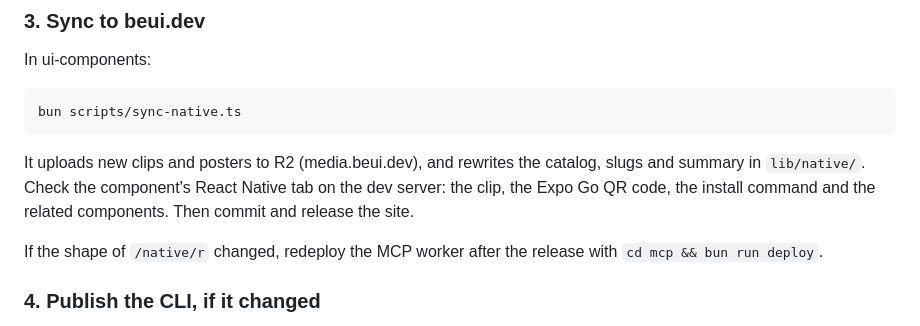
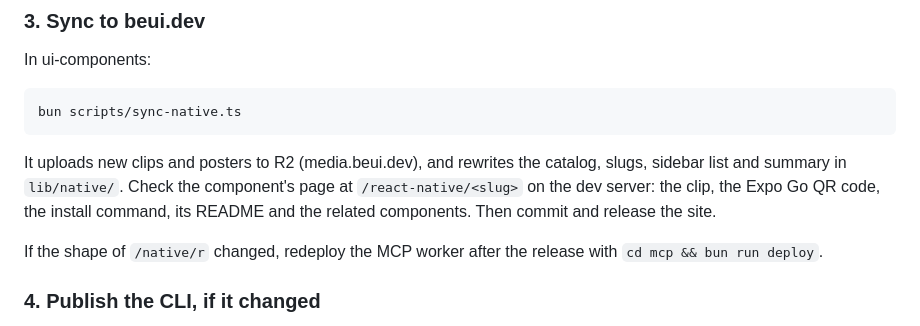
Before and after one commit to starc007/beui-native, a Markdown page: CONTRIBUTING.md, the part around the change. Drawn GitHub-style.

Commit message:
docs: check native components on their /react-native pages

````diff
--- a/CONTRIBUTING.md
+++ b/CONTRIBUTING.md
@@ -130,7 +130,7 @@ In ui-components:
 bun scripts/sync-native.ts
 ```
 
-It uploads new clips and posters to R2 (media.beui.dev), and rewrites the catalog, slugs and summary in `lib/native/`. Check the component's React Native tab on the dev server: the clip, the Expo Go QR code, the install command and the related components. Then commit and release the site.
+It uploads new clips and posters to R2 (media.beui.dev), and rewrites the catalog, slugs, sidebar list and summary in `lib/native/`. Check the component's page at `/react-native/<slug>` on the dev server: the clip, the Expo Go QR code, the install command, its README and the related components. Then commit and release the site.
 
 If the shape of `/native/r` changed, redeploy the MCP worker after the release with `cd mcp && bun run deploy`.
 
````
